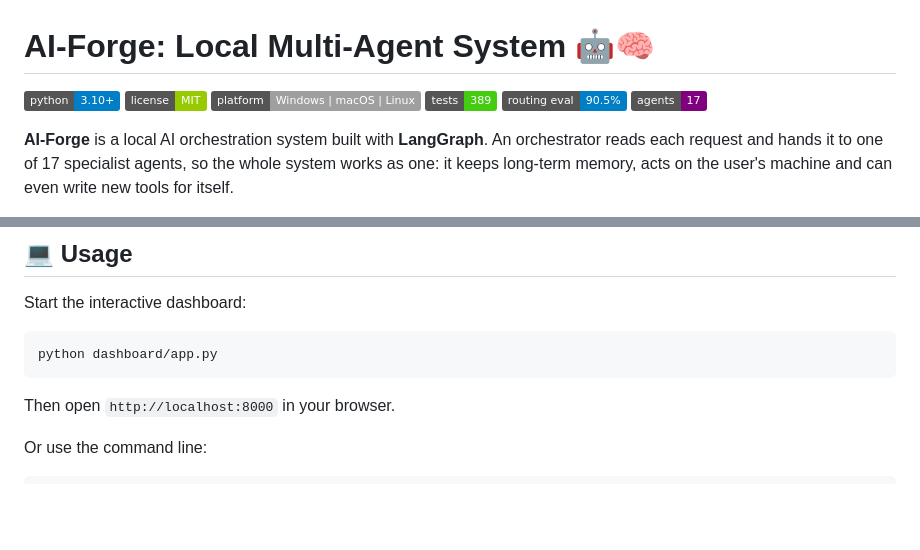
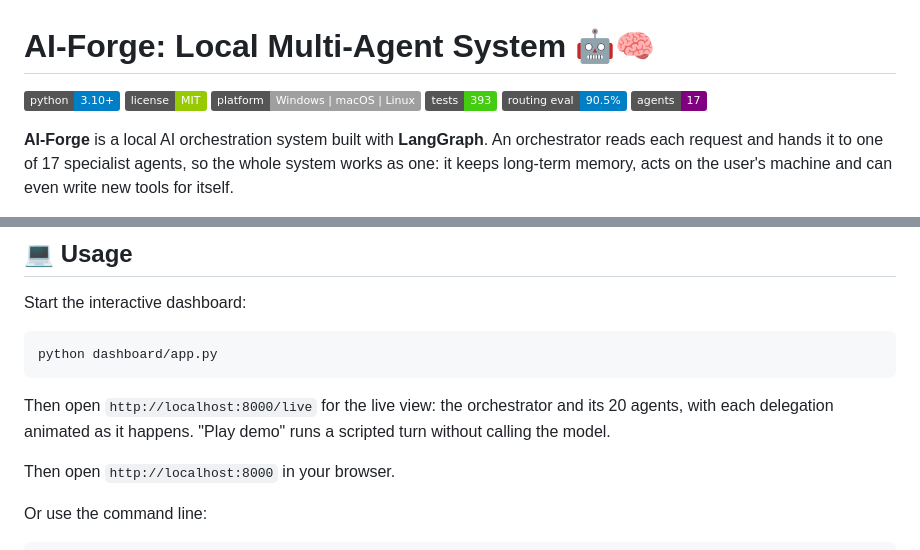
Before and after one commit to Javier-Alturo/ai-forge, a Markdown page: README.md, 2 parts joined by grey strips. Rendered like a GitHub page; badges without logos; blank space fills up the shorter version.

Commit message:
docs: mention the live view in the README
Co-Authored-By: Claude Fable 5.2 <noreply@anthropic.com>

````diff
--- a/README.md
+++ b/README.md
@@ -3,7 +3,7 @@
 ![Python Version](https://img.shields.io/badge/python-3.10%2B-blue)
 ![License](https://img.shields.io/badge/license-MIT-green)
 ![Platform](https://img.shields.io/badge/platform-Windows%20%7C%20macOS%20%7C%20Linux-lightgrey)
-![Tests](https://img.shields.io/badge/tests-389-brightgreen)
+![Tests](https://img.shields.io/badge/tests-393-brightgreen)
 ![Routing eval](https://img.shields.io/badge/routing%20eval-90.5%25-blue)
 ![Agents](https://img.shields.io/badge/agents-17-purple)
 
@@ -395,6 +395,9 @@ Start the interactive dashboard:
 python dashboard/app.py
 ```
 
+Then open `http://localhost:8000/live` for the live view: the orchestrator and its 20 agents, with each
+delegation animated as it happens. "Play demo" runs a scripted turn without calling the model.
+
 Then open `http://localhost:8000` in your browser.
 
 Or use the command line:
````
